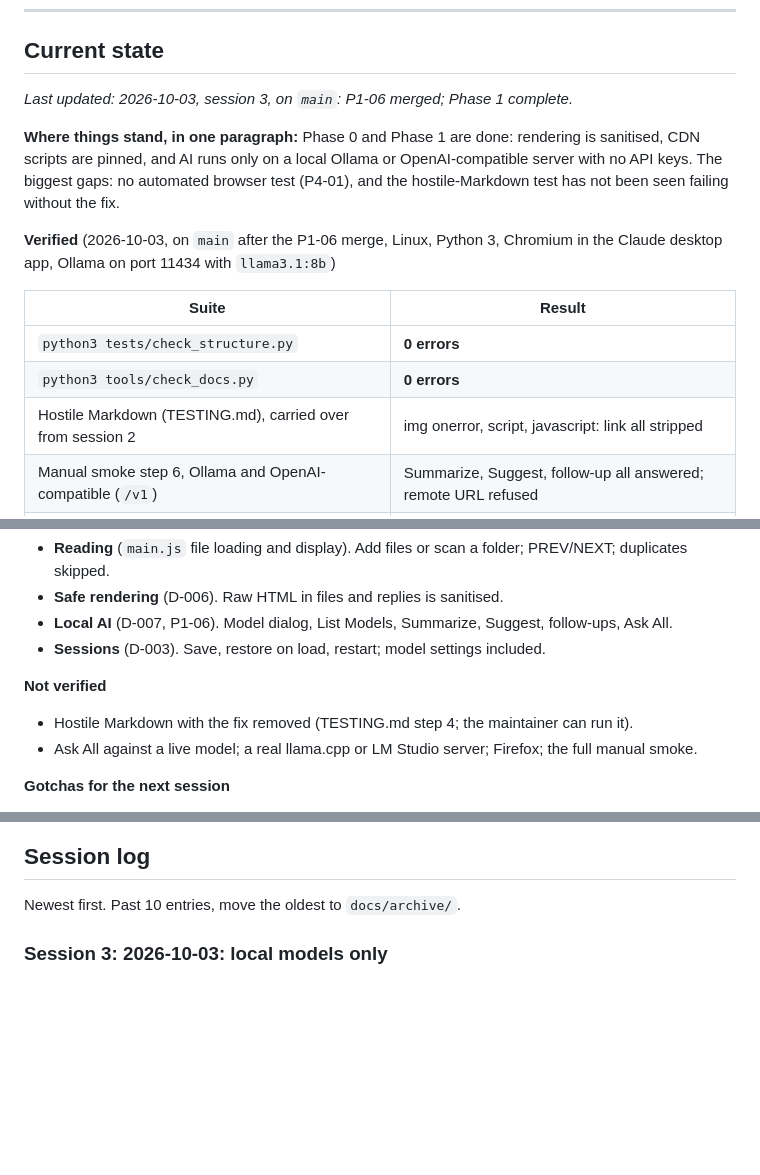
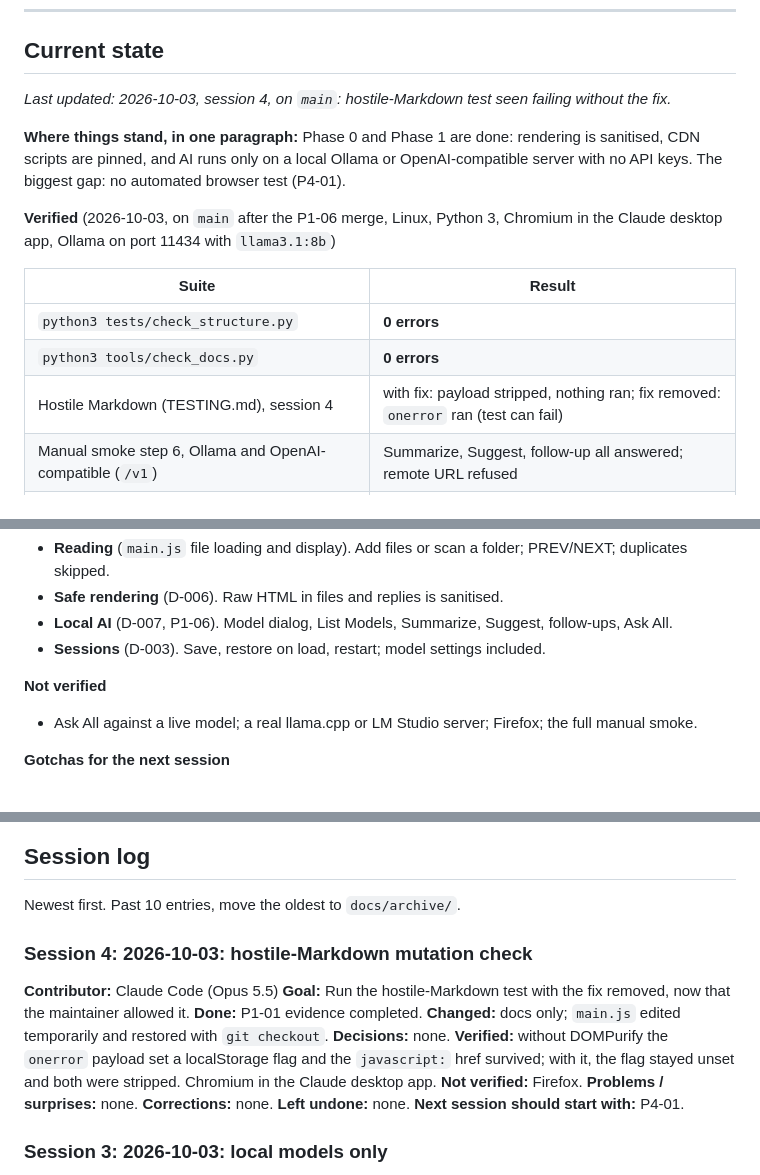
Before and after one commit to aedmark/Chidi.md, a Markdown page: docs/HANDOFF.md, 3 parts joined by grey strips. Rendered like a GitHub page; blank space fills up the shorter version.

Commit message:
P1-01: record hostile-Markdown check failing without the fix
Co-Authored-By: Claude Opus 5.5 <noreply@anthropic.com>

```diff
--- a/docs/HANDOFF.md
+++ b/docs/HANDOFF.md
@@ -12,11 +12,11 @@ Changes: [CHANGELOG.md](CHANGELOG.md). Older sessions: [archive/](archive/README
 
 ## Current state
 
-_Last updated: 2026-10-03, session 3, on `main`: P1-06 merged; Phase 1 complete._
+_Last updated: 2026-10-03, session 4, on `main`: hostile-Markdown test seen failing without the fix._
 
 **Where things stand, in one paragraph:** Phase 0 and Phase 1 are done: rendering is sanitised, CDN scripts are
-pinned, and AI runs only on a local Ollama or OpenAI-compatible server with no API keys. The biggest gaps: no
-automated browser test (P4-01), and the hostile-Markdown test has not been seen failing without the fix.
+pinned, and AI runs only on a local Ollama or OpenAI-compatible server with no API keys. The biggest gap: no
+automated browser test (P4-01).
 
 **Verified** (2026-10-03, on `main` after the P1-06 merge, Linux, Python 3, Chromium in the Claude desktop app,
 Ollama on port 11434 with `llama3.1:8b`)
@@ -25,7 +25,7 @@ Ollama on port 11434 with `llama3.1:8b`)
 | --- | --- |
 | `python3 tests/check_structure.py` | **0 errors** |
 | `python3 tools/check_docs.py` | **0 errors** |
-| Hostile Markdown (TESTING.md), carried over from session 2 | img onerror, script, javascript: link all stripped |
+| Hostile Markdown (TESTING.md), session 4 | with fix: payload stripped, nothing ran; fix removed: `onerror` ran (test can fail) |
 | Manual smoke step 6, Ollama and OpenAI-compatible (`/v1`) | Summarize, Suggest, follow-up all answered; remote URL refused |
 | Old session with `apiKey` | restored; key and Gemini chat removed from storage |
 
@@ -36,7 +36,6 @@ Ollama on port 11434 with `llama3.1:8b`)
 - **Sessions** (D-003). Save, restore on load, restart; model settings included.
 
 **Not verified**
-- Hostile Markdown with the fix removed (TESTING.md step 4; the maintainer can run it).
 - Ask All against a live model; a real llama.cpp or LM Studio server; Firefox; the full manual smoke.
 
 **Gotchas for the next session**
@@ -57,6 +56,21 @@ None open.
 ## Session log
 
 Newest first. Past 10 entries, move the oldest to `docs/archive/`.
+
+### Session 4: 2026-10-03: hostile-Markdown mutation check
+
+**Contributor:** Claude Code (Opus 5.5)
+**Goal:** Run the hostile-Markdown test with the fix removed, now that the maintainer allowed it.
+**Done:** P1-01 evidence completed.
+**Changed:** docs only; `main.js` edited temporarily and restored with `git checkout`.
+**Decisions:** none.
+**Verified:** without DOMPurify the `onerror` payload set a localStorage flag and the `javascript:` href survived; with
+it, the flag stayed unset and both were stripped. Chromium in the Claude desktop app.
+**Not verified:** Firefox.
+**Problems / surprises:** none.
+**Corrections:** none.
+**Left undone:** none.
+**Next session should start with:** P4-01.
 
 ### Session 3: 2026-10-03: local models only
 
```
Also changed, not shown: ROADMAP.md (+2 -1 lines).
